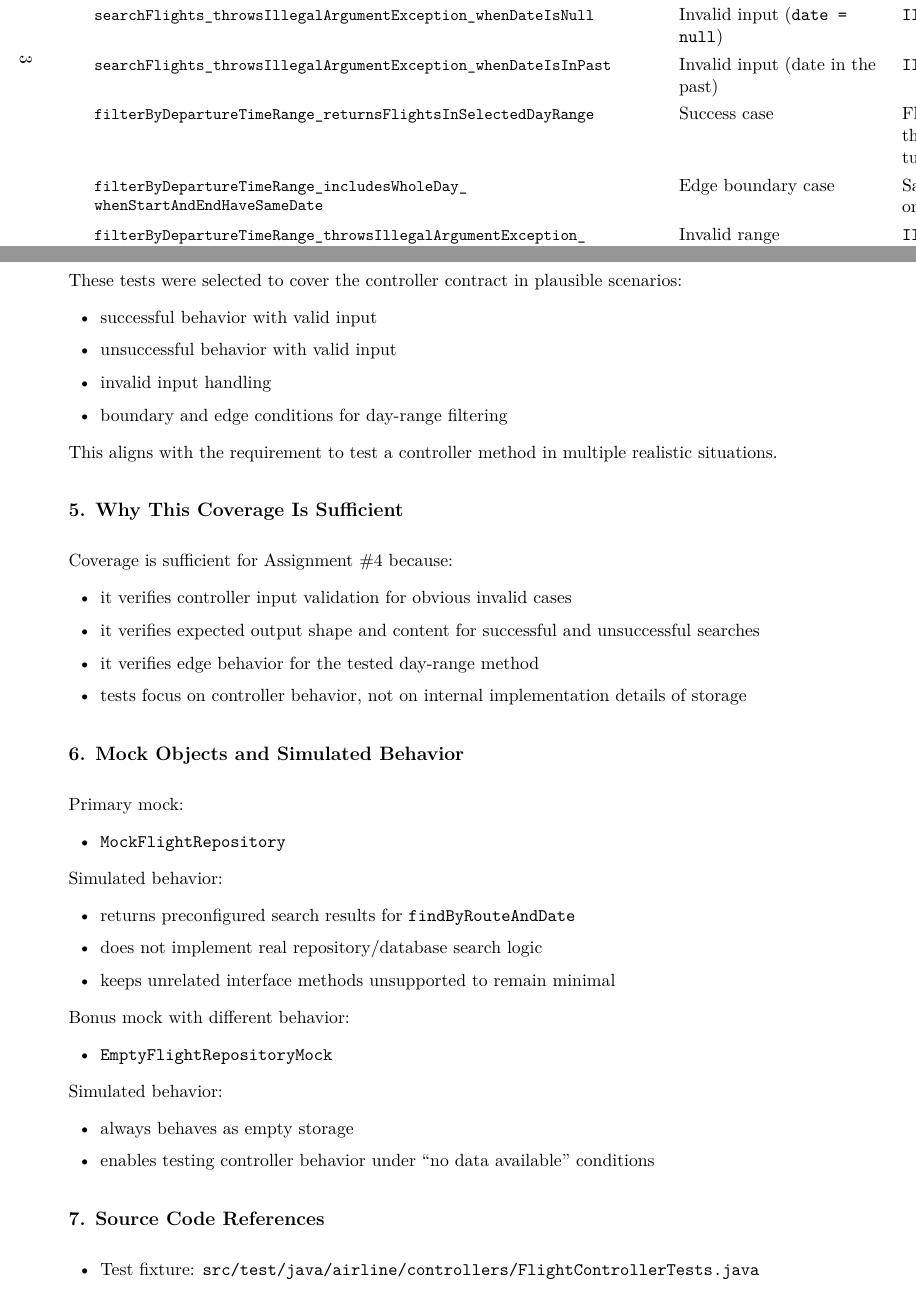
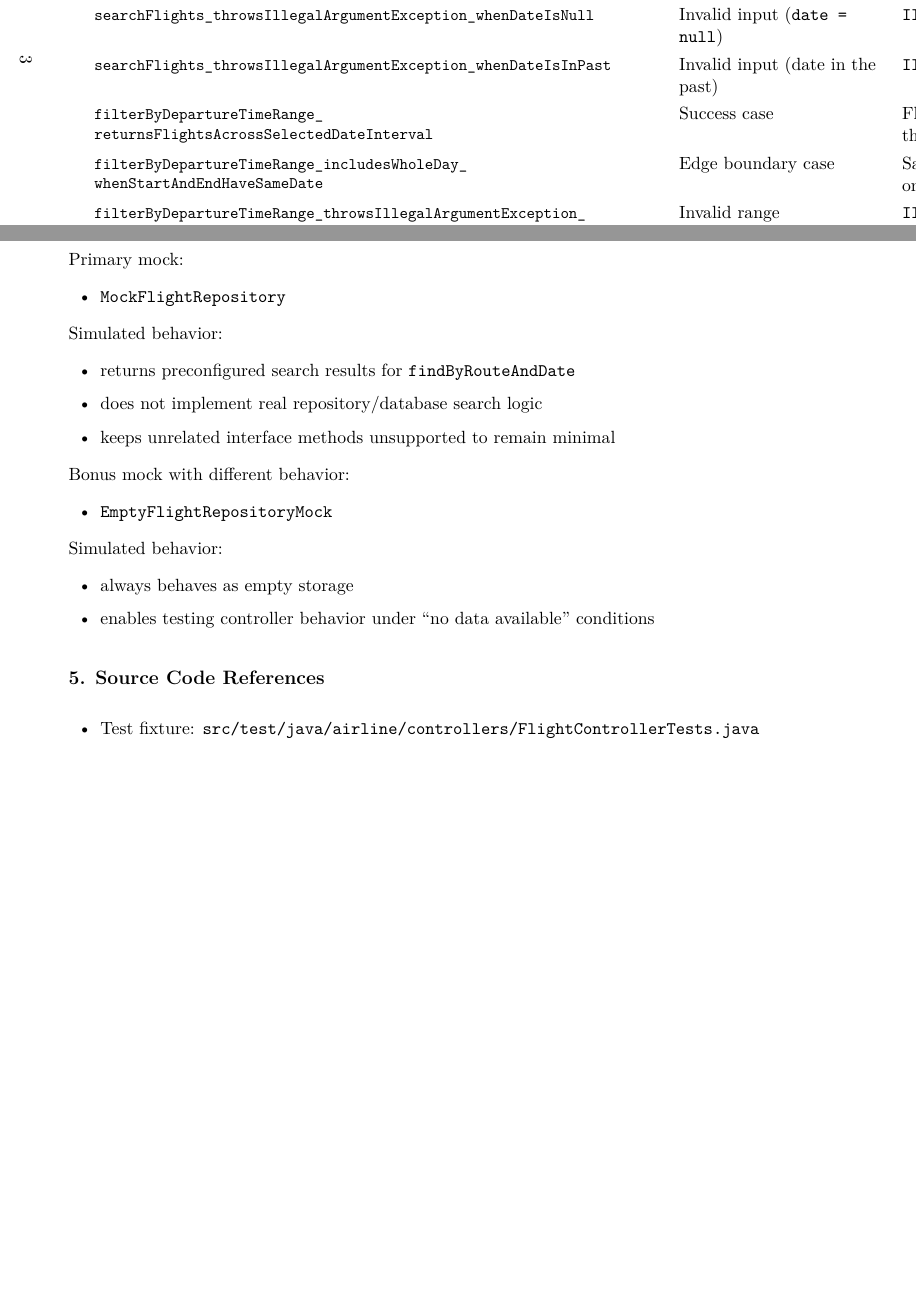
Before and after one commit to JoRE13/HBV401G_2F, a LaTeX problem sheet (docs/assignment4_software_tests.tex): two parts of pages 3 and 5 of 8, joined at a grey line, cut so that both start at the same text, the shorter picture padded with empty space. Compiled offline with pdfLaTeX.

Commit message:
Refine A4 tests, mocks, and report updates

```diff
--- a/docs/assignment4_software_tests.tex
+++ b/docs/assignment4_software_tests.tex
@@ -192,27 +192,7 @@ void cleanup() {
 \end{longtable}
 \end{landscape}
 
-\section*{4. Why These Test Cases}
-These tests were selected to cover the controller contract in plausible scenarios:
-\begin{itemize}
-    \item successful behavior with valid input
-    \item unsuccessful behavior with valid input
-    \item invalid input handling
-    \item boundary and edge conditions for day-range filtering
-\end{itemize}
-
-This aligns with the requirement to test a controller method in multiple realistic situations.
-
-\section*{5. Why This Coverage Is Sufficient}
-Coverage is sufficient for Assignment \#4 because:
-\begin{itemize}
-    \item it verifies controller input validation for obvious invalid cases
-    \item it verifies expected output shape and content for successful and unsuccessful searches
-    \item it verifies edge behavior for the tested day-range method
-    \item tests focus on controller behavior, not on internal implementation details of storage
-\end{itemize}
-
-\section*{6. Mock Objects and Simulated Behavior}
+\section*{4. Mock Objects and Simulated Behavior}
 Primary mock:
 \begin{itemize}
     \item \texttt{MockFlightRepository}
@@ -236,7 +216,7 @@ Simulated behavior:
     \item enables testing controller behavior under ``no data available'' conditions
 \end{itemize}
 
-\section*{7. Source Code References}
+\section*{5. Source Code References}
 \begin{itemize}
     \item Test fixture: \texttt{src/test/java/airline/controllers/FlightControllerTests.java}
     \item Mock object: \texttt{src/test/java/airline/repository/MockFlightRepository.java}
```
Also changed, not shown: docs/assignment4_software_tests.pdf, docs/assignment4_software_tests.tex (4 more changed lines), 3 other files.
